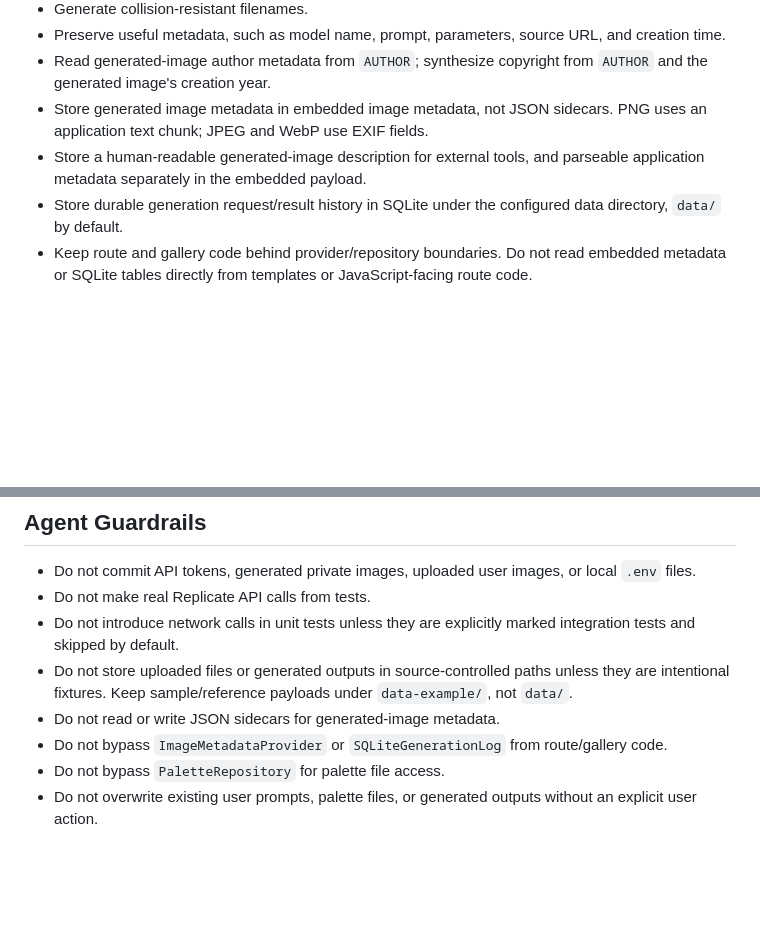
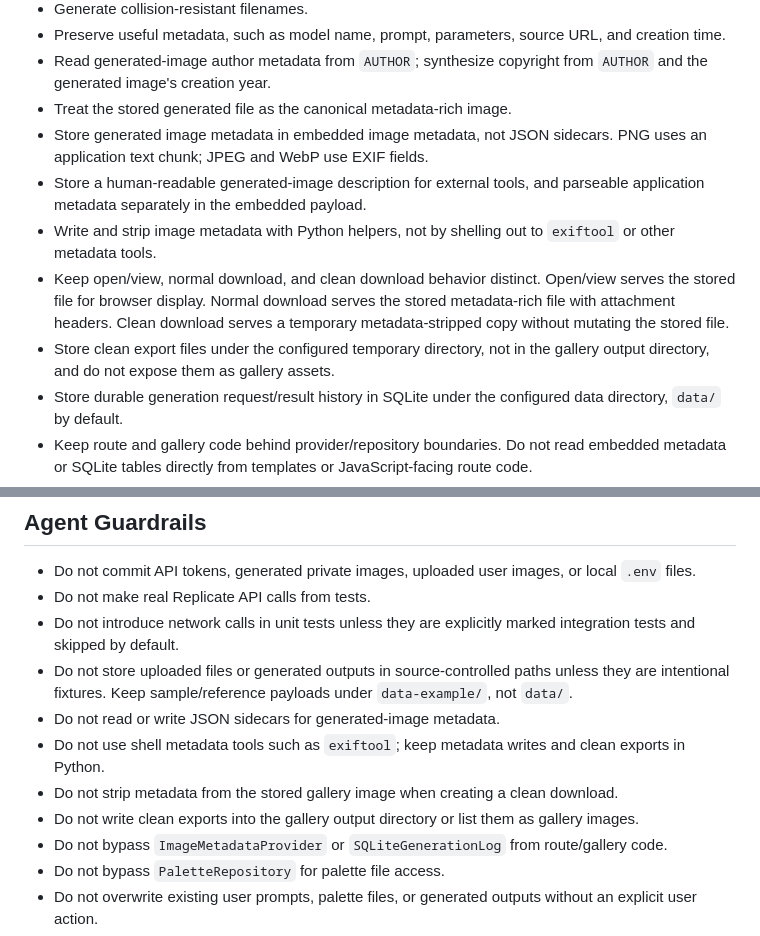
Before and after one commit to zoec98/imagegen-replicate, a Markdown page: AGENTS.md, 2 parts joined by grey strips. GitHub-like rendering; blank space fills up the shorter version.

```diff
--- a/AGENTS.md
+++ b/AGENTS.md
@@ -81,8 +81,12 @@ For generated images:
 - Preserve useful metadata, such as model name, prompt, parameters, source URL, and creation time.
 - Read generated-image author metadata from `AUTHOR`; synthesize copyright from
   `AUTHOR` and the generated image's creation year.
+- Treat the stored generated file as the canonical metadata-rich image.
 - Store generated image metadata in embedded image metadata, not JSON sidecars. PNG uses an application text chunk; JPEG and WebP use EXIF fields.
 - Store a human-readable generated-image description for external tools, and parseable application metadata separately in the embedded payload.
+- Write and strip image metadata with Python helpers, not by shelling out to `exiftool` or other metadata tools.
+- Keep open/view, normal download, and clean download behavior distinct. Open/view serves the stored file for browser display. Normal download serves the stored metadata-rich file with attachment headers. Clean download serves a temporary metadata-stripped copy without mutating the stored file.
+- Store clean export files under the configured temporary directory, not in the gallery output directory, and do not expose them as gallery assets.
 - Store durable generation request/result history in SQLite under the configured data directory, `data/` by default.
 - Keep route and gallery code behind provider/repository boundaries. Do not read embedded metadata or SQLite tables directly from templates or JavaScript-facing route code.
 - Store source image references as local filenames, not image bytes or database blobs.
@@ -251,6 +255,9 @@ Keep this file focused on contributors and agents.
 - Do not introduce network calls in unit tests unless they are explicitly marked integration tests and skipped by default.
 - Do not store uploaded files or generated outputs in source-controlled paths unless they are intentional fixtures. Keep sample/reference payloads under `data-example/`, not `data/`.
 - Do not read or write JSON sidecars for generated-image metadata.
+- Do not use shell metadata tools such as `exiftool`; keep metadata writes and clean exports in Python.
+- Do not strip metadata from the stored gallery image when creating a clean download.
+- Do not write clean exports into the gallery output directory or list them as gallery images.
 - Do not bypass `ImageMetadataProvider` or `SQLiteGenerationLog` from route/gallery code.
 - Do not bypass `PaletteRepository` for palette file access.
 - Do not overwrite existing user prompts, palette files, or generated outputs without an explicit user action.
```
Also changed, not shown: README.md (+11 -2 lines).
